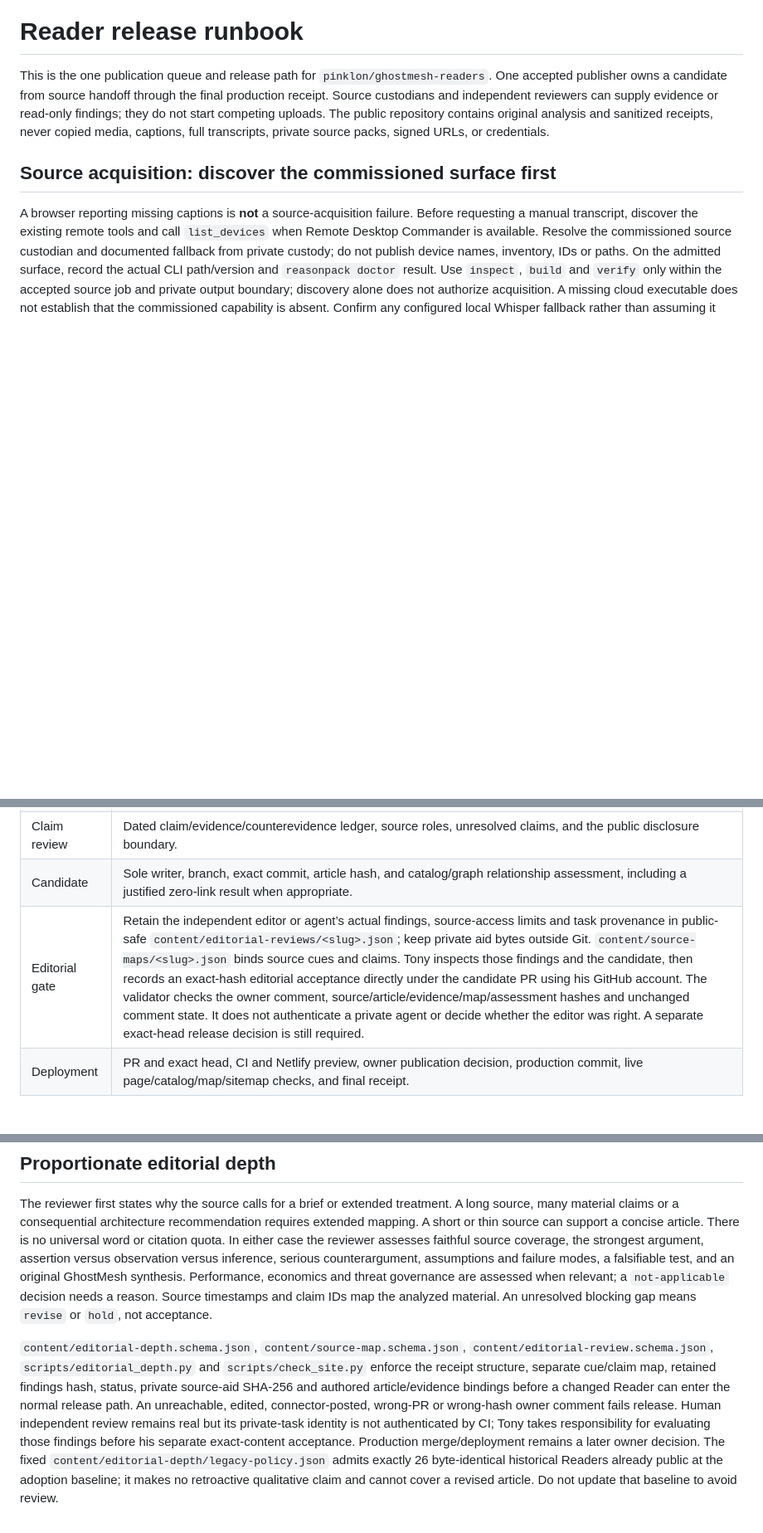
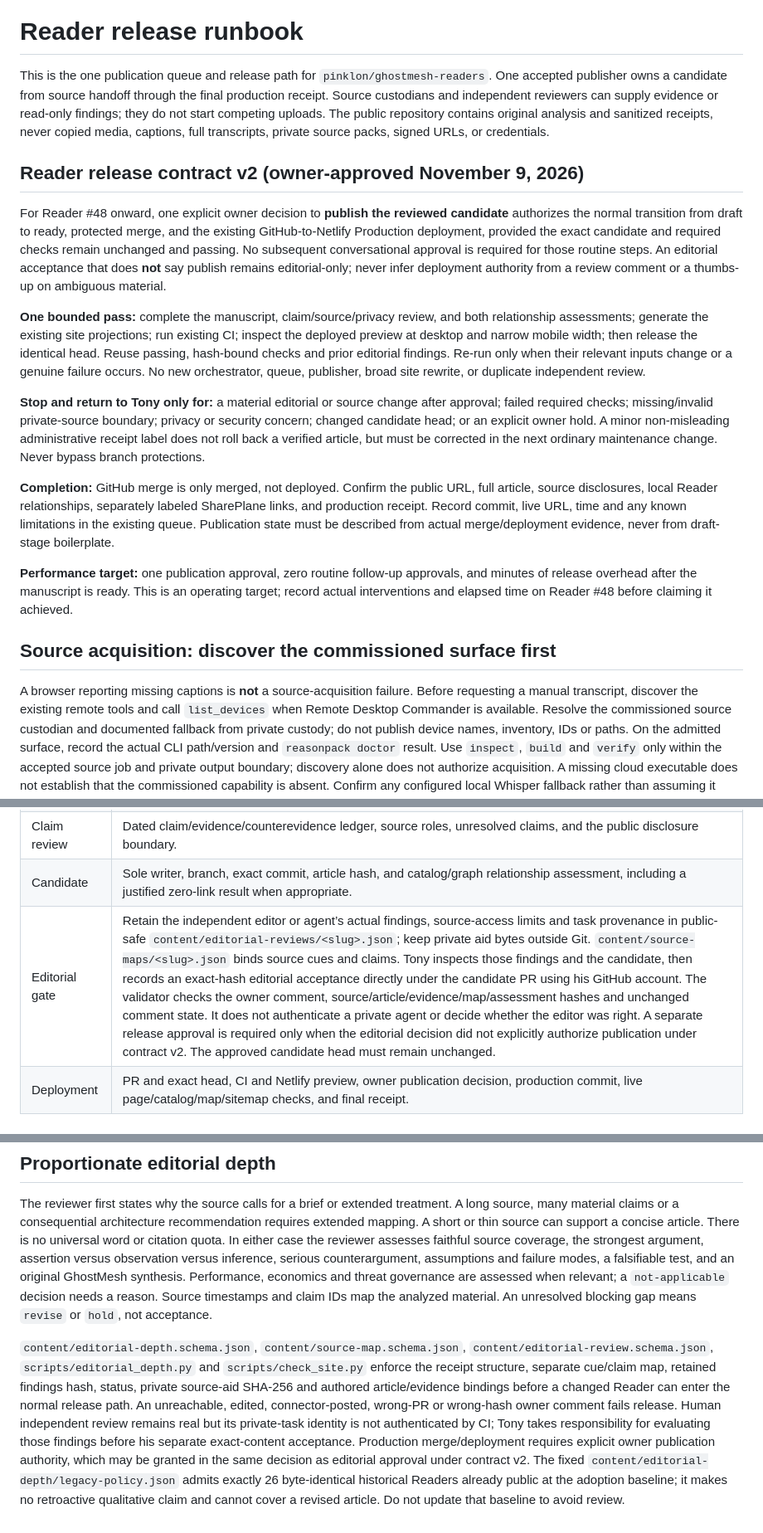
Before and after one commit to pinklon/ghostmesh-readers, a Markdown page: docs/READER_RELEASE_RUNBOOK.md, 3 parts joined by grey strips. Shown at 83% size. Rendered like a GitHub page; blank space fills up the shorter version.

```diff
--- a/docs/READER_RELEASE_RUNBOOK.md
+++ b/docs/READER_RELEASE_RUNBOOK.md
@@ -1,6 +1,18 @@
 # Reader release runbook
 
 This is the one publication queue and release path for `pinklon/ghostmesh-readers`. One accepted publisher owns a candidate from source handoff through the final production receipt. Source custodians and independent reviewers can supply evidence or read-only findings; they do not start competing uploads. The public repository contains original analysis and sanitized receipts, never copied media, captions, full transcripts, private source packs, signed URLs, or credentials.
+
+## Reader release contract v2 (owner-approved November 9, 2026)
+
+For Reader #48 onward, one explicit owner decision to **publish the reviewed candidate** authorizes the normal transition from draft to ready, protected merge, and the existing GitHub-to-Netlify Production deployment, provided the exact candidate and required checks remain unchanged and passing. No subsequent conversational approval is required for those routine steps. An editorial acceptance that does **not** say publish remains editorial-only; never infer deployment authority from a review comment or a thumbs-up on ambiguous material.
+
+**One bounded pass:** complete the manuscript, claim/source/privacy review, and both relationship assessments; generate the existing site projections; run existing CI; inspect the deployed preview at desktop and narrow mobile width; then release the identical head. Reuse passing, hash-bound checks and prior editorial findings. Re-run only when their relevant inputs change or a genuine failure occurs. No new orchestrator, queue, publisher, broad site rewrite, or duplicate independent review.
+
+**Stop and return to Tony only for:** a material editorial or source change after approval; failed required checks; missing/invalid private-source boundary; privacy or security concern; changed candidate head; or an explicit owner hold. A minor non-misleading administrative receipt label does not roll back a verified article, but must be corrected in the next ordinary maintenance change. Never bypass branch protections.
+
+**Completion:** GitHub merge is only merged, not deployed. Confirm the public URL, full article, source disclosures, local Reader relationships, separately labeled SharePlane links, and production receipt. Record commit, live URL, time and any known limitations in the existing queue. Publication state must be described from actual merge/deployment evidence, never from draft-stage boilerplate.
+
+**Performance target:** one publication approval, zero routine follow-up approvals, and minutes of release overhead after the manuscript is ready. This is an operating target; record actual interventions and elapsed time on Reader #48 before claiming it achieved.
 
 ## Source acquisition: discover the commissioned surface first
 
@@ -18,7 +30,7 @@ Canonical relationship rule (approved November 8, 2026): every new Reader must s
 | Private evidence | Custodian and private source/caption/transcript or original-HTML hash receipt; acquisition coverage and limits. Record hashes and status, not private paths or source bytes in Git. A verified ReasonPack is one possible source, not a universal prerequisite. |
 | Claim review | Dated claim/evidence/counterevidence ledger, source roles, unresolved claims, and the public disclosure boundary. |
 | Candidate | Sole writer, branch, exact commit, article hash, and catalog/graph relationship assessment, including a justified zero-link result when appropriate. |
-| Editorial gate | Retain the independent editor or agent’s actual findings, source-access limits and task provenance in public-safe `content/editorial-reviews/<slug>.json`; keep private aid bytes outside Git. `content/source-maps/<slug>.json` binds source cues and claims. Tony inspects those findings and the candidate, then records an exact-hash editorial acceptance directly under the candidate PR using his GitHub account. The validator checks the owner comment, source/article/evidence/map/assessment hashes and unchanged comment state. It does not authenticate a private agent or decide whether the editor was right. A separate exact-head release decision is still required. |
+| Editorial gate | Retain the independent editor or agent’s actual findings, source-access limits and task provenance in public-safe `content/editorial-reviews/<slug>.json`; keep private aid bytes outside Git. `content/source-maps/<slug>.json` binds source cues and claims. Tony inspects those findings and the candidate, then records an exact-hash editorial acceptance directly under the candidate PR using his GitHub account. The validator checks the owner comment, source/article/evidence/map/assessment hashes and unchanged comment state. It does not authenticate a private agent or decide whether the editor was right. A separate release approval is required only when the editorial decision did not explicitly authorize publication under contract v2. The approved candidate head must remain unchanged. |
 | Deployment | PR and exact head, CI and Netlify preview, owner publication decision, production commit, live page/catalog/map/sitemap checks, and final receipt. |
 
 ## Video Reader template and length
@@ -119,4 +131,4 @@ This runbook does not authorize any new Reader, merge, deployment, private-sourc
 
 The reviewer first states why the source calls for a brief or extended treatment. A long source, many material claims or a consequential architecture recommendation requires extended mapping. A short or thin source can support a concise article. There is no universal word or citation quota. In either case the reviewer assesses faithful source coverage, the strongest argument, assertion versus observation versus inference, serious counterargument, assumptions and failure modes, a falsifiable test, and an original GhostMesh synthesis. Performance, economics and threat governance are assessed when relevant; a `not-applicable` decision needs a reason. Source timestamps and claim IDs map the analyzed material. An unresolved blocking gap means `revise` or `hold`, not acceptance.
 
-`content/editorial-depth.schema.json`, `content/source-map.schema.json`, `content/editorial-review.schema.json`, `scripts/editorial_depth.py` and `scripts/check_site.py` enforce the receipt structure, separate cue/claim map, retained findings hash, status, private source-aid SHA-256 and authored article/evidence bindings before a changed Reader can enter the normal release path. An unreachable, edited, connector-posted, wrong-PR or wrong-hash owner comment fails release. Human independent review remains real but its private-task identity is not authenticated by CI; Tony takes responsibility for evaluating those findings before his separate exact-content acceptance. Production merge/deployment remains a later owner decision. The fixed `content/editorial-depth/legacy-policy.json` admits exactly 26 byte-identical historical Readers already public at the adoption baseline; it makes no retroactive qualitative claim and cannot cover a revised article. Do not update that baseline to avoid review.
+`content/editorial-depth.schema.json`, `content/source-map.schema.json`, `content/editorial-review.schema.json`, `scripts/editorial_depth.py` and `scripts/check_site.py` enforce the receipt structure, separate cue/claim map, retained findings hash, status, private source-aid SHA-256 and authored article/evidence bindings before a changed Reader can enter the normal release path. An unreachable, edited, connector-posted, wrong-PR or wrong-hash owner comment fails release. Human independent review remains real but its private-task identity is not authenticated by CI; Tony takes responsibility for evaluating those findings before his separate exact-content acceptance. Production merge/deployment requires explicit owner publication authority, which may be granted in the same decision as editorial approval under contract v2. The fixed `content/editorial-depth/legacy-policy.json` admits exactly 26 byte-identical historical Readers already public at the adoption baseline; it makes no retroactive qualitative claim and cannot cover a revised article. Do not update that baseline to avoid review.
```
Also changed, not shown: README.md (+7 -5 lines).
